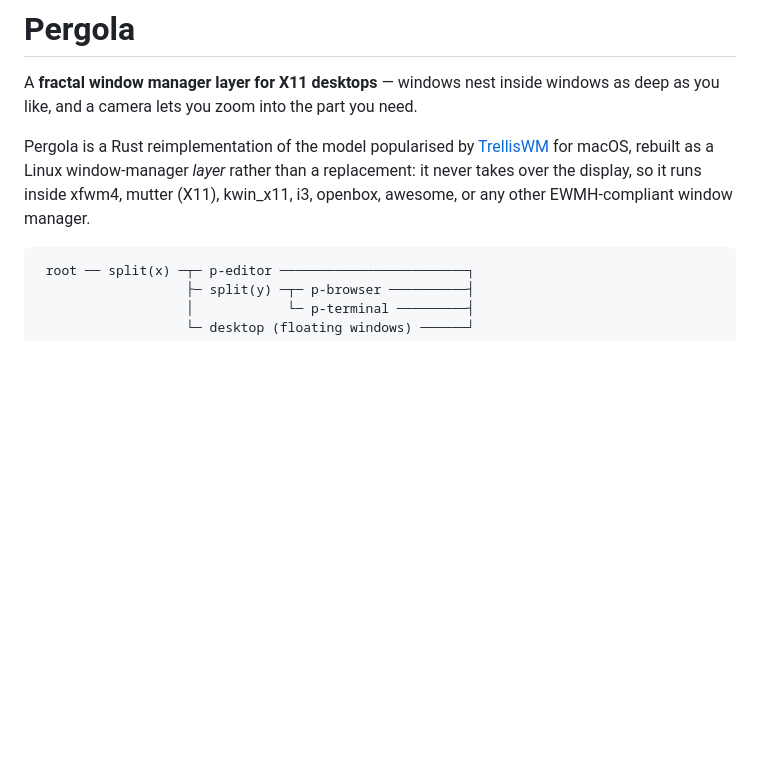
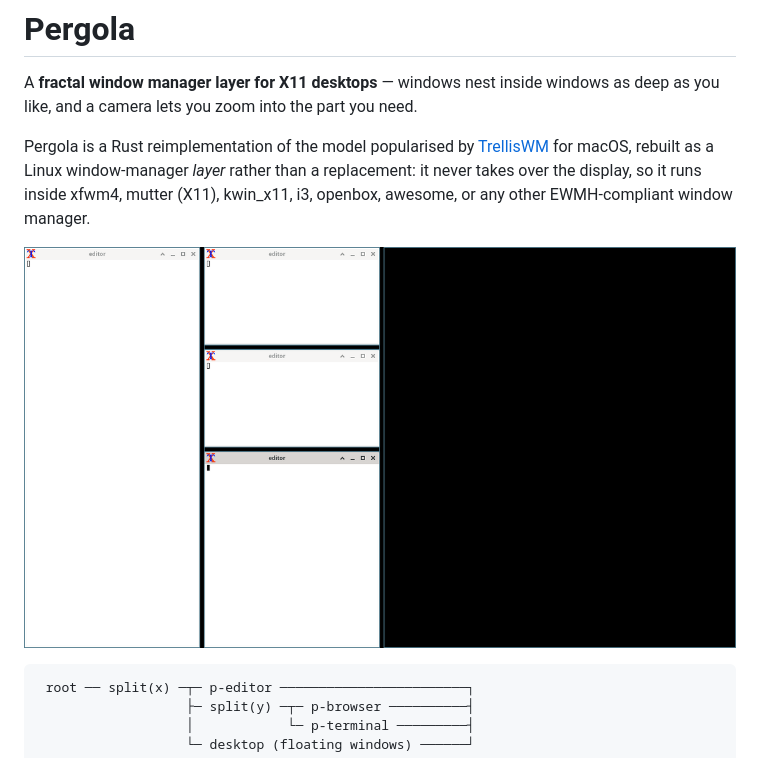
Before and after one commit to Etothetaui/pergola, a Markdown page: README.md, the part around the change. Rendered like a GitHub page; pictures changed too: docs/screenshot.png (added); blank space fills up the shorter version.

````diff
--- a/README.md
+++ b/README.md
@@ -8,6 +8,8 @@ Pergola is a Rust reimplementation of the model popularised by
 *layer* rather than a replacement: it never takes over the display, so it runs
 inside xfwm4, mutter (X11), kwin_x11, i3, openbox, awesome, or any other
 EWMH-compliant window manager.
+
+![Pergola: one tile on the left, a nested column of three on the right, and the desktop space](docs/screenshot.png)
 
 ```text
  root ── split(x) ─┬─ p-editor ────────────────────────┐
````
Also changed, not shown: 2 other files.
